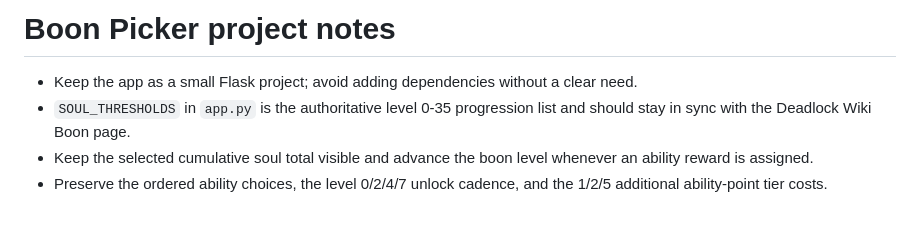
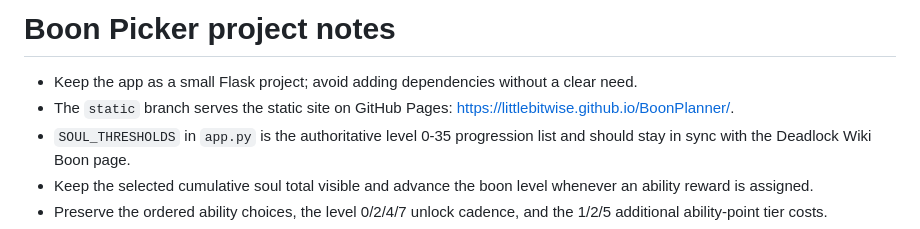
Before and after one commit to LittleBitwise/BoonPlanner, a Markdown page: .github/copilot-instructions.md, the part around the change. GitHub-like rendering.

```diff
--- a/.github/copilot-instructions.md
+++ b/.github/copilot-instructions.md
@@ -1,6 +1,7 @@
 # Boon Picker project notes
 
 - Keep the app as a small Flask project; avoid adding dependencies without a clear need.
+- The `static` branch serves the static site on GitHub Pages: https://littlebitwise.github.io/BoonPlanner/.
 - `SOUL_THRESHOLDS` in `app.py` is the authoritative level 0-35 progression list and should stay in sync with the Deadlock Wiki Boon page.
 - Keep the selected cumulative soul total visible and advance the boon level whenever an ability reward is assigned.
 - Preserve the ordered ability choices, the level 0/2/4/7 unlock cadence, and the 1/2/5 additional ability-point tier costs.
```
Also changed, not shown: README.md (+2 -0 lines), preview.png.
